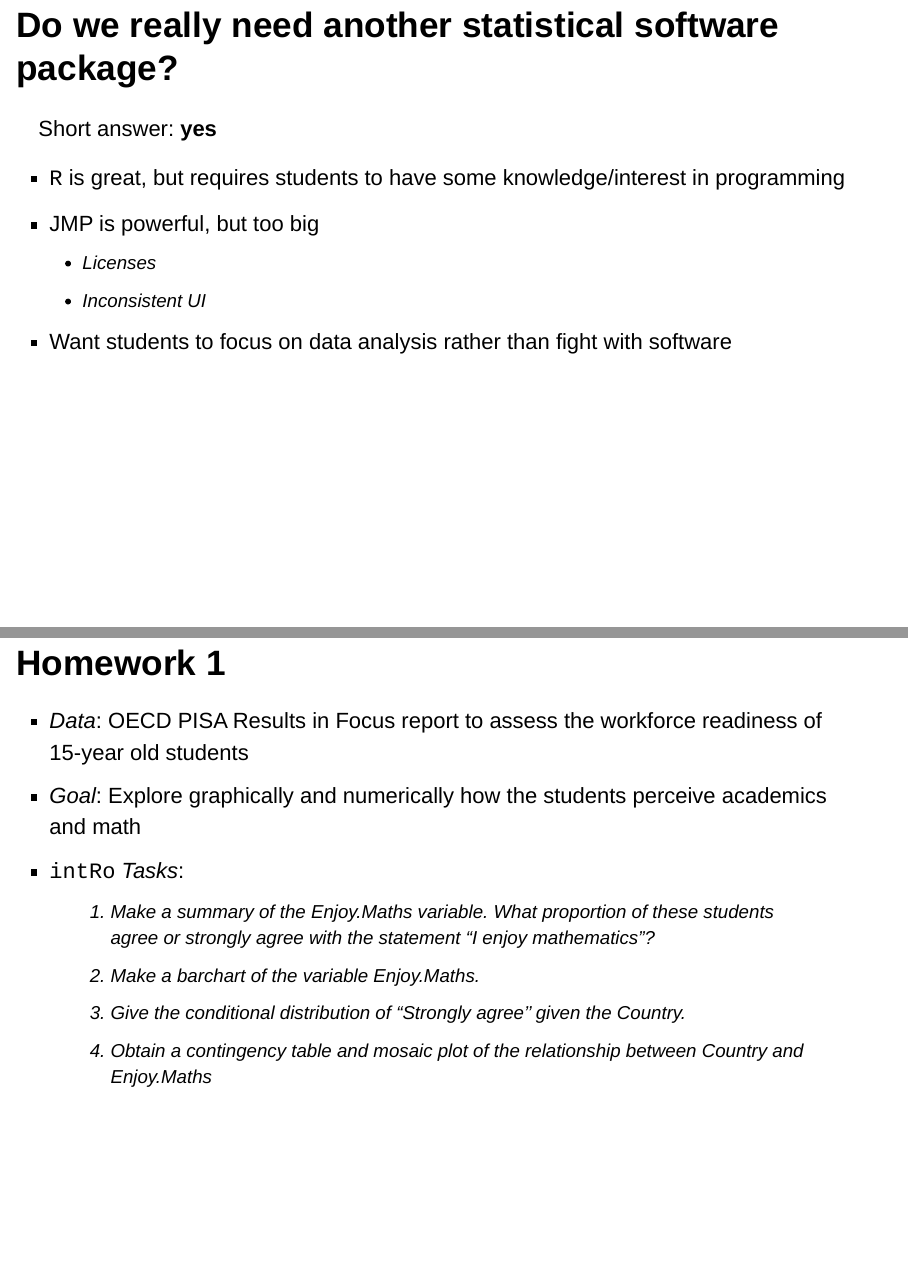
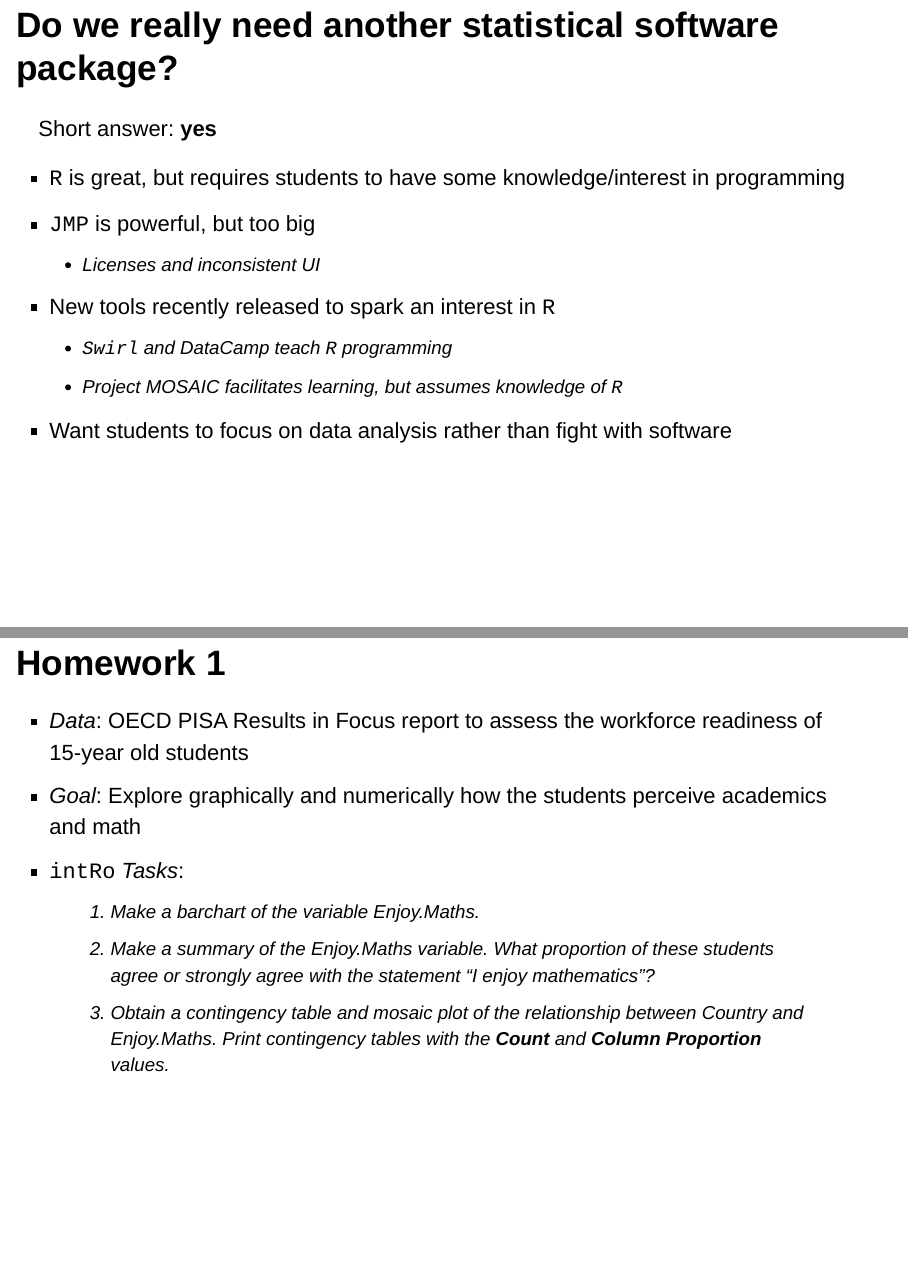
Before and after one commit to gammarama/intRo, an R Markdown document (departmental-seminar/index.Rmd): pages 3 and 11 of 33, joined at a grey line. Rendered offline with R 4.5, knitr and Pandoc, with nearby package versions; drawn as Slidy slides in place of the format the file asks for.

Commit message:
Changes from working today

```diff
--- a/departmental-seminar/index.Rmd
+++ b/departmental-seminar/index.Rmd
@@ -16,9 +16,11 @@ ioslides_presentation:
 Short answer: **yes**
 
  - `R` is great, but requires students to have some knowledge/interest in programming
- - JMP is powerful, but too big
-      - Licenses
-      - Inconsistent UI
+ - `JMP` is powerful, but too big
+      - Licenses and inconsistent UI
+ - New tools recently released to spark an interest in `R`
+      - `Swirl` and DataCamp teach `R` programming
+      - Project MOSAIC facilitates learning, but assumes knowledge of `R`
  - Want students to focus on data analysis rather than fight with software
 
 ## What is `intRo`?
@@ -65,10 +67,9 @@ Short answer: **yes**
  - *Data*: OECD PISA Results in Focus report to assess the workforce readiness of 15-year old students
  - *Goal*: Explore graphically and numerically how the students perceive academics and math
  - `intRo` *Tasks*:
+      1. Make a barchart of the variable Enjoy.Maths.
       1. Make a summary of the Enjoy.Maths variable. What proportion of these students agree or strongly agree with the statement "I enjoy mathematics"?
-      1. Make a barchart of the variable Enjoy.Maths.
-      1. Give the conditional distribution of "Strongly agree'' given the Country.
-      2. Obtain a contingency table and mosaic plot of the relationship between Country and Enjoy.Maths
+      2. Obtain a contingency table and mosaic plot of the relationship between Country and Enjoy.Maths. Print contingency tables with the **Count** and **Column Proportion** values.
 
 # Our turn
 
```
